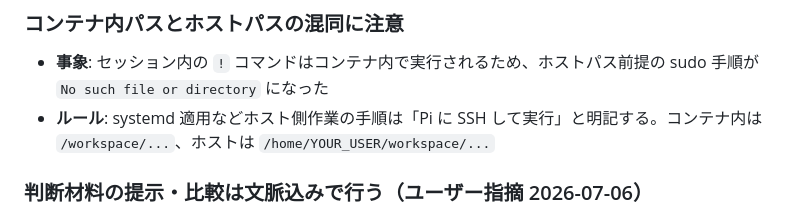
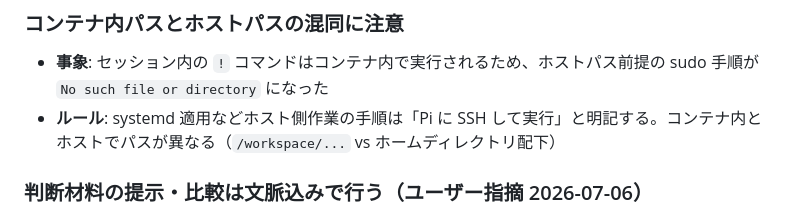
Before and after one commit to sara624-dev/paper_claims, a Markdown page: tasks/lessons.md, the part around the change. Rendered like a GitHub page.

```diff
--- a/tasks/lessons.md
+++ b/tasks/lessons.md
@@ -19,7 +19,7 @@
 
 ### コンテナ内パスとホストパスの混同に注意
 - **事象**: セッション内の `!` コマンドはコンテナ内で実行されるため、ホストパス前提の sudo 手順が `No such file or directory` になった
-- **ルール**: systemd 適用などホスト側作業の手順は「Pi に SSH して実行」と明記する。コンテナ内は `/workspace/...`、ホストは `/home/YOUR_USER/workspace/...`
+- **ルール**: systemd 適用などホスト側作業の手順は「Pi に SSH して実行」と明記する。コンテナ内とホストでパスが異なる（`/workspace/...` vs ホームディレクトリ配下）
 
 ### 判断材料の提示・比較は文脈込みで行う（ユーザー指摘 2026-07-06）
 - **事象**: 課題の同一性確認で quote 断片だけを並べた AskUserQuestion を出し、「文脈が落ちて判断できない・ミスリードを生む」と指摘を受けた
```
Also changed, not shown: README.md (+68 -36 lines), docs/screenshots/graph.png (added), docs/screenshots/paper.png (added), docs/screenshots/problems.png (added), docs/screenshots/questions.png (added), 1 other file.
